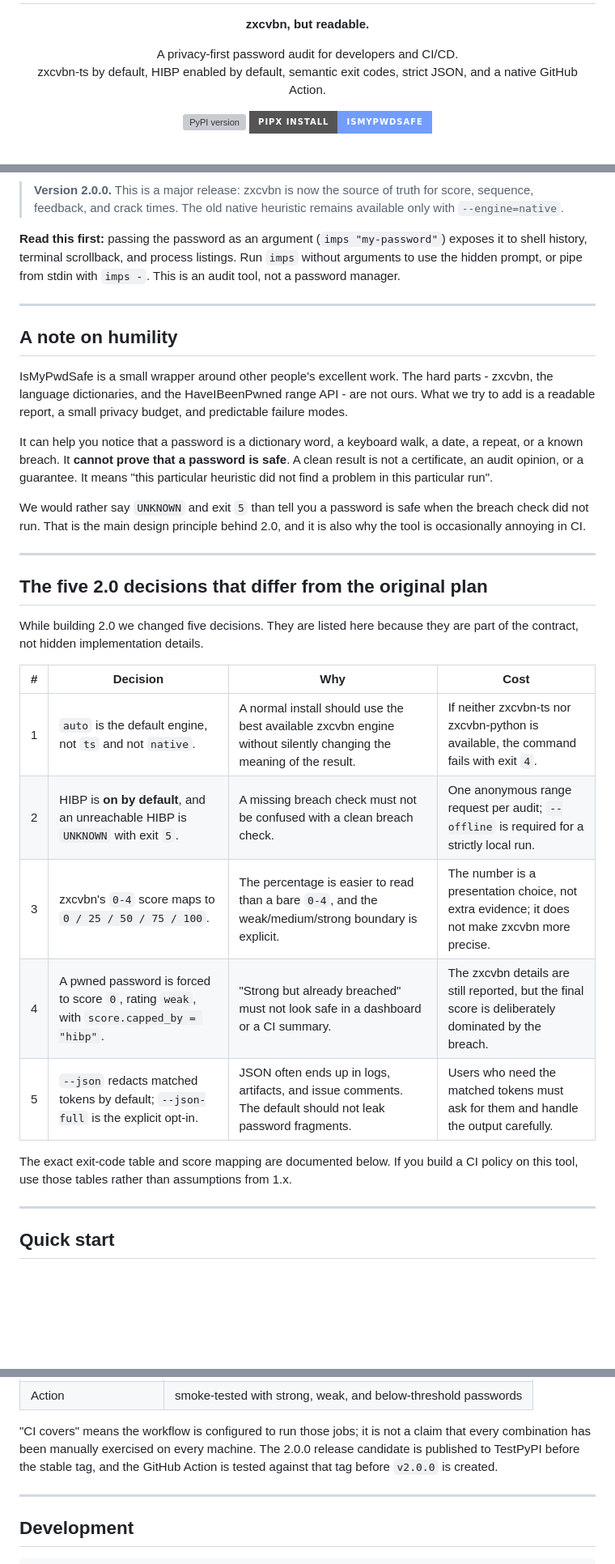
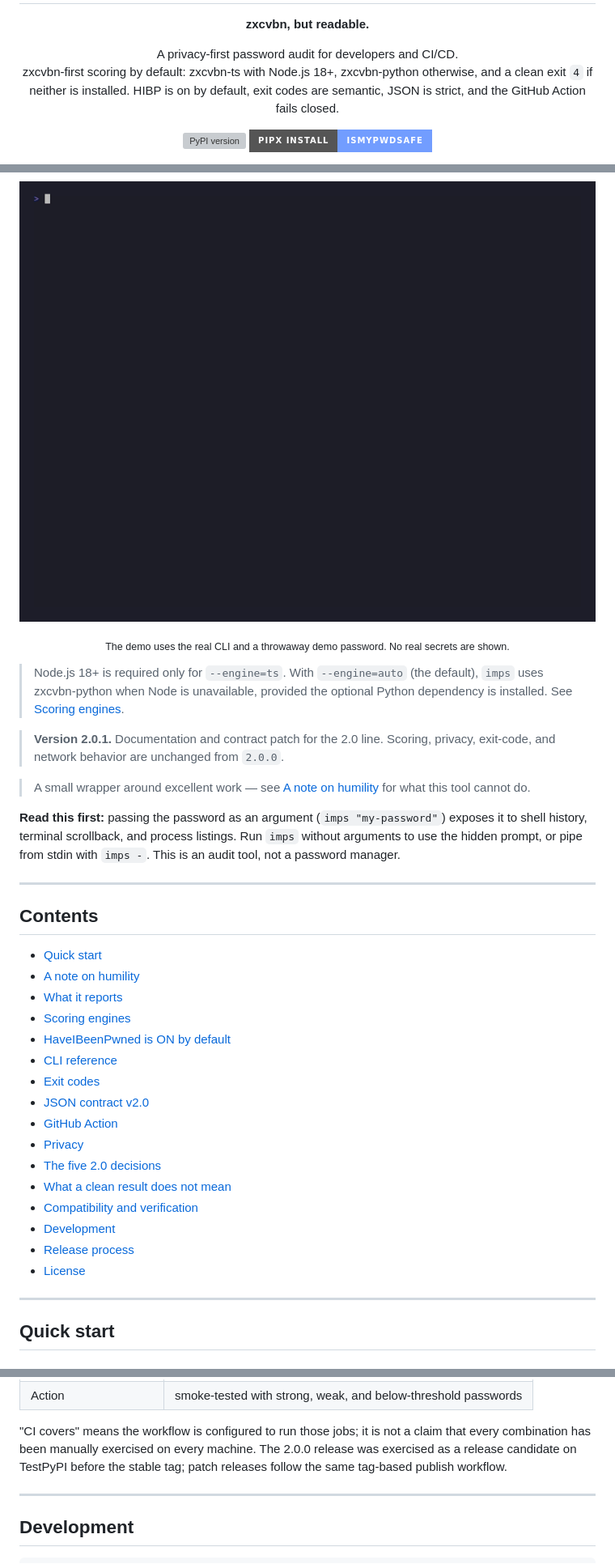
Before and after one commit to Roma476/IsMyPwdSafe, a Markdown page: README.md, 3 parts joined by grey strips. Shown at 81% size. GitHub-like rendering; pictures changed too: docs/assets/demo.gif (added); badges without logos; blank space fills up the shorter version; grey boxes are pictures that could not be loaded.

```diff
--- a/README.md
+++ b/README.md
@@ -4,7 +4,10 @@
 
 <p align="center">
   A privacy-first password audit for developers and CI/CD.<br>
-  zxcvbn-ts by default, HIBP enabled by default, semantic exit codes, strict JSON, and a native GitHub Action.
+  zxcvbn-first scoring by default: zxcvbn-ts with Node.js 18+, zxcvbn-python
+  otherwise, and a clean exit <code>4</code> if neither is installed. HIBP is
+  on by default, exit codes are semantic, JSON is strict, and the GitHub Action
+  fails closed.
 </p>
 
 <p align="center">
@@ -17,45 +20,45 @@
 [![License: MIT](https://img.shields.io/badge/license-MIT-63e6b4?style=flat-square)](LICENSE)
 [![CI](https://github.com/Roma476/IsMyPwdSafe/actions/workflows/ci.yml/badge.svg)](https://github.com/Roma476/IsMyPwdSafe/actions/workflows/ci.yml)
 
-> **Version 2.0.0.** This is a major release: zxcvbn is now the source of truth for score, sequence, feedback, and crack times. The old native heuristic remains available only with `--engine=native`.
+<p align="center">
+  <img width="900" alt="IsMyPwdSafe terminal demo: a pwned password gets a zero score and a breach warning, then a strong password gets a clean report."
+       src="https://raw.githubusercontent.com/Roma476/IsMyPwdSafe/main/docs/assets/demo.gif">
+</p>
+
+<p align="center"><sub>The demo uses the real CLI and a throwaway demo password. No real secrets are shown.</sub></p>
+
+> Node.js 18+ is required only for `--engine=ts`. With `--engine=auto` (the
+> default), `imps` uses zxcvbn-python when Node is unavailable, provided the
+> optional Python dependency is installed. See [Scoring engines](#scoring-engines).
+
+> **Version 2.0.1.** Documentation and contract patch for the 2.0 line. Scoring,
+> privacy, exit-code, and network behavior are unchanged from `2.0.0`.
+
+> A small wrapper around excellent work — see [A note on humility](#a-note-on-humility)
+> for what this tool cannot do.
 
 **Read this first:** passing the password as an argument (`imps "my-password"`) exposes it to shell history, terminal scrollback, and process listings. Run `imps` without arguments to use the hidden prompt, or pipe from stdin with `imps -`. This is an audit tool, not a password manager.
 
 ---
 
-## A note on humility
+## Contents
 
-IsMyPwdSafe is a small wrapper around other people's excellent work. The hard
-parts - zxcvbn, the language dictionaries, and the HaveIBeenPwned range API -
-are not ours. What we try to add is a readable report, a small privacy budget,
-and predictable failure modes.
-
-It can help you notice that a password is a dictionary word, a keyboard walk, a
-date, a repeat, or a known breach. It **cannot prove that a password is safe**.
-A clean result is not a certificate, an audit opinion, or a guarantee. It means
-"this particular heuristic did not find a problem in this particular run".
-
-We would rather say `UNKNOWN` and exit `5` than tell you a password is safe when
-the breach check did not run. That is the main design principle behind 2.0, and
-it is also why the tool is occasionally annoying in CI.
-
----
-
-## The five 2.0 decisions that differ from the original plan
-
-While building 2.0 we changed five decisions. They are listed here because they
-are part of the contract, not hidden implementation details.
-
-| # | Decision | Why | Cost |
-| - | -------- | --- | ---- |
-| 1 | `auto` is the default engine, not `ts` and not `native`. | A normal install should use the best available zxcvbn engine without silently changing the meaning of the result. | If neither zxcvbn-ts nor zxcvbn-python is available, the command fails with exit `4`. |
-| 2 | HIBP is **on by default**, and an unreachable HIBP is `UNKNOWN` with exit `5`. | A missing breach check must not be confused with a clean breach check. | One anonymous range request per audit; `--offline` is required for a strictly local run. |
-| 3 | zxcvbn's `0-4` score maps to `0 / 25 / 50 / 75 / 100`. | The percentage is easier to read than a bare `0-4`, and the weak/medium/strong boundary is explicit. | The number is a presentation choice, not extra evidence; it does not make zxcvbn more precise. |
-| 4 | A pwned password is forced to score `0`, rating `weak`, with `score.capped_by = "hibp"`. | "Strong but already breached" must not look safe in a dashboard or a CI summary. | The zxcvbn details are still reported, but the final score is deliberately dominated by the breach. |
-| 5 | `--json` redacts matched tokens by default; `--json-full` is the explicit opt-in. | JSON often ends up in logs, artifacts, and issue comments. The default should not leak password fragments. | Users who need the matched tokens must ask for them and handle the output carefully. |
-
-The exact exit-code table and score mapping are documented below. If you build a
-CI policy on this tool, use those tables rather than assumptions from 1.x.
+- [Quick start](#quick-start)
+- [A note on humility](#a-note-on-humility)
+- [What it reports](#what-it-reports)
+- [Scoring engines](#scoring-engines)
+- [HaveIBeenPwned is ON by default](#haveibeenpwned-is-on-by-default)
+- [CLI reference](#cli-reference)
+- [Exit codes](#exit-codes)
+- [JSON contract v2.0](#json-contract-v20)
+- [GitHub Action](#github-action)
+- [Privacy](#privacy)
+- [The five 2.0 decisions](#the-five-20-decisions-that-differ-from-the-original-plan)
+- [What a clean result does not mean](#what-a-clean-result-does-not-mean)
+- [Compatibility and verification](#compatibility-and-verification)
+- [Development](#development)
+- [Release process](#release-process)
+- [License](#license)
 
 ---
 
@@ -459,8 +604,8 @@ small input to that work, not a replacement for it.
 
 "CI covers" means the workflow is configured to run those jobs; it is not a
 claim that every combination has been manually exercised on every machine. The
-2.0.0 release candidate is published to TestPyPI before the stable tag, and the
-GitHub Action is tested against that tag before `v2.0.0` is created.
+2.0.0 release was exercised as a release candidate on TestPyPI before the stable
+tag; patch releases follow the same tag-based publish workflow.
 
 ---
 
```
Also changed, not shown: other parts of README.md (+178 -27 lines), docs/assets/README.md (added, +18 -0 lines), 3 other files.
